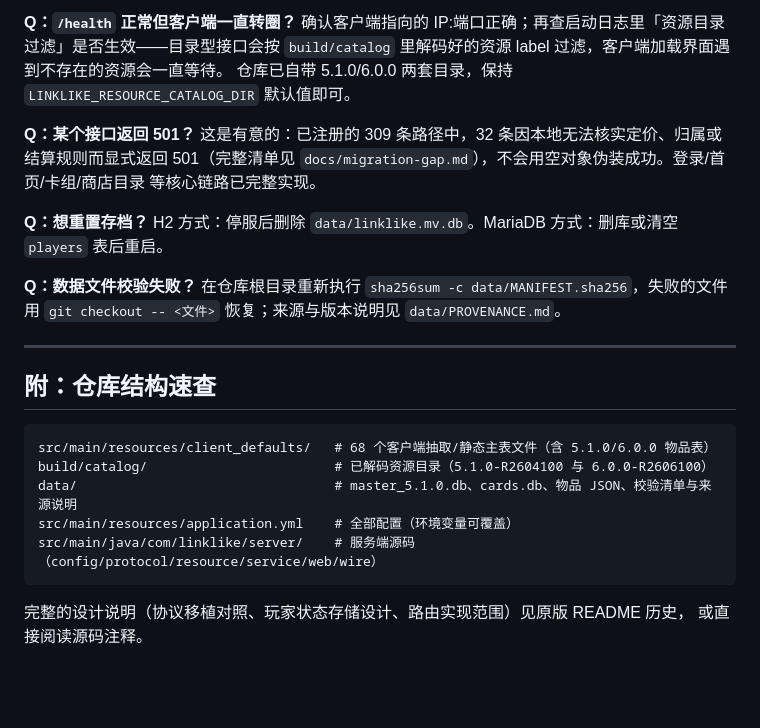
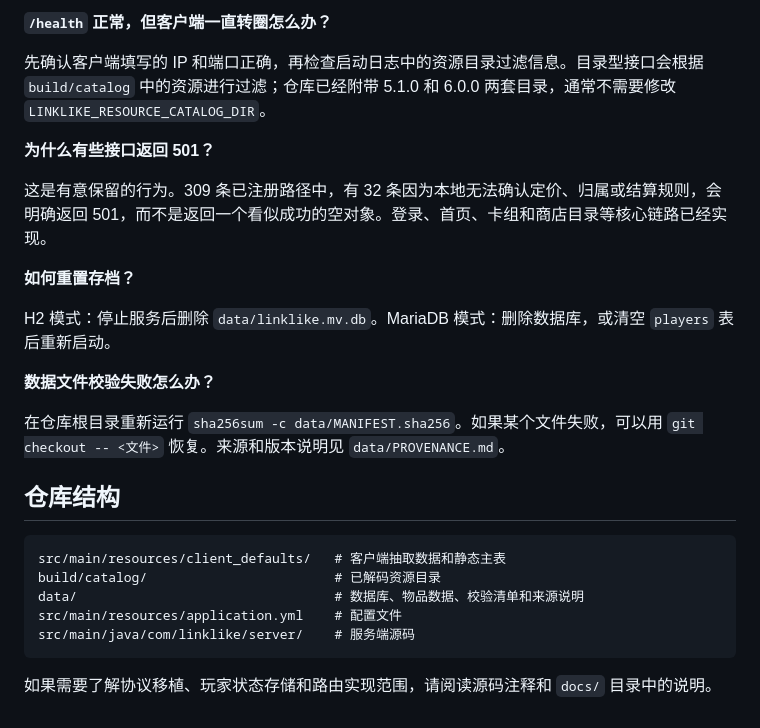
Before and after one commit to xiaojingadmin/4l-server-public, a Markdown page: README.md, the part around one of its changes. GitHub-like rendering; blank space fills up the shorter version.

````diff
--- a/README.md
+++ b/README.md
@@ -155,32 +139,28 @@ mvn spring-boot:run
 
-**Q：`/health` 正常但客户端一直转圈？**
-确认客户端指向的 IP:端口正确；再查启动日志里「资源目录过滤」是否生效——目录型接口会按
-`build/catalog` 里解码好的资源 label 过滤，客户端加载界面遇到不存在的资源会一直等待。
-仓库已自带 5.1.0/6.0.0 两套目录，保持 `LINKLIKE_RESOURCE_CATALOG_DIR` 默认值即可。
+**`/health` 正常，但客户端一直转圈怎么办？**
 
-**Q：某个接口返回 501？**
-这是有意的：已注册的 309 条路径中，32 条因本地无法核实定价、归属或结算规则而显式返回
-501（完整清单见 `docs/migration-gap.md`），不会用空对象伪装成功。登录/首页/卡组/商店目录
-等核心链路已完整实现。
+先确认客户端填写的 IP 和端口正确，再检查启动日志中的资源目录过滤信息。目录型接口会根据 `build/catalog` 中的资源进行过滤；仓库已经附带 5.1.0 和 6.0.0 两套目录，通常不需要修改 `LINKLIKE_RESOURCE_CATALOG_DIR`。
 
-**Q：想重置存档？**
-H2 方式：停服后删除 `data/linklike.mv.db`。MariaDB 方式：删库或清空 `players` 表后重启。
+**为什么有些接口返回 501？**
 
-**Q：数据文件校验失败？**
-在仓库根目录重新执行 `sha256sum -c data/MANIFEST.sha256`，失败的文件用 `git checkout -- <文件>`
-恢复；来源与版本说明见 `data/PROVENANCE.md`。
+这是有意保留的行为。309 条已注册路径中，有 32 条因为本地无法确认定价、归属或结算规则，会明确返回 501，而不是返回一个看似成功的空对象。登录、首页、卡组和商店目录等核心链路已经实现。
 
----
+**如何重置存档？**
 
-## 附：仓库结构速查
+H2 模式：停止服务后删除 `data/linklike.mv.db`。MariaDB 模式：删除数据库，或清空 `players` 表后重新启动。
 
-```
-src/main/resources/client_defaults/   # 68 个客户端抽取/静态主表文件（含 5.1.0/6.0.0 物品表）
-build/catalog/                        # 已解码资源目录（5.1.0-R2604100 与 6.0.0-R2606100）
-data/                                 # master_5.1.0.db、cards.db、物品 JSON、校验清单与来源说明
-src/main/resources/application.yml    # 全部配置（环境变量可覆盖）
-src/main/java/com/linklike/server/    # 服务端源码（config/protocol/resource/service/web/wire）
+**数据文件校验失败怎么办？**
+
+在仓库根目录重新运行 `sha256sum -c data/MANIFEST.sha256`。如果某个文件失败，可以用 `git checkout -- <文件>` 恢复。来源和版本说明见 `data/PROVENANCE.md`。
+
+## 仓库结构
+
+```text
+src/main/resources/client_defaults/   # 客户端抽取数据和静态主表
+build/catalog/                        # 已解码资源目录
+data/                                 # 数据库、物品数据、校验清单和来源说明
+src/main/resources/application.yml    # 配置文件
+src/main/java/com/linklike/server/    # 服务端源码
 ```
 
-完整的设计说明（协议移植对照、玩家状态存储设计、路由实现范围）见原版 README 历史，
-或直接阅读源码注释。
+如果需要了解协议移植、玩家状态存储和路由实现范围，请阅读源码注释和 `docs/` 目录中的说明。
````
Also changed, not shown: other parts of README.md (+67 -83 lines).
